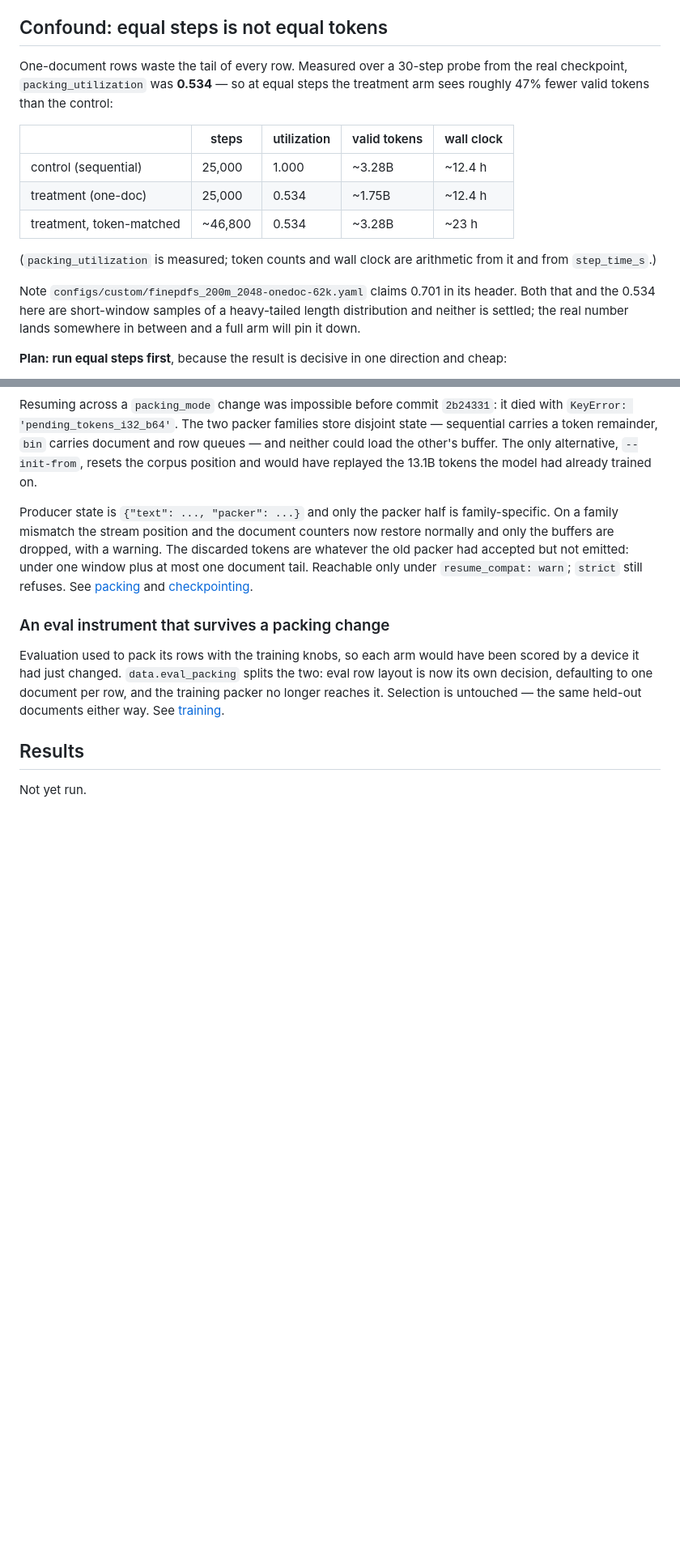
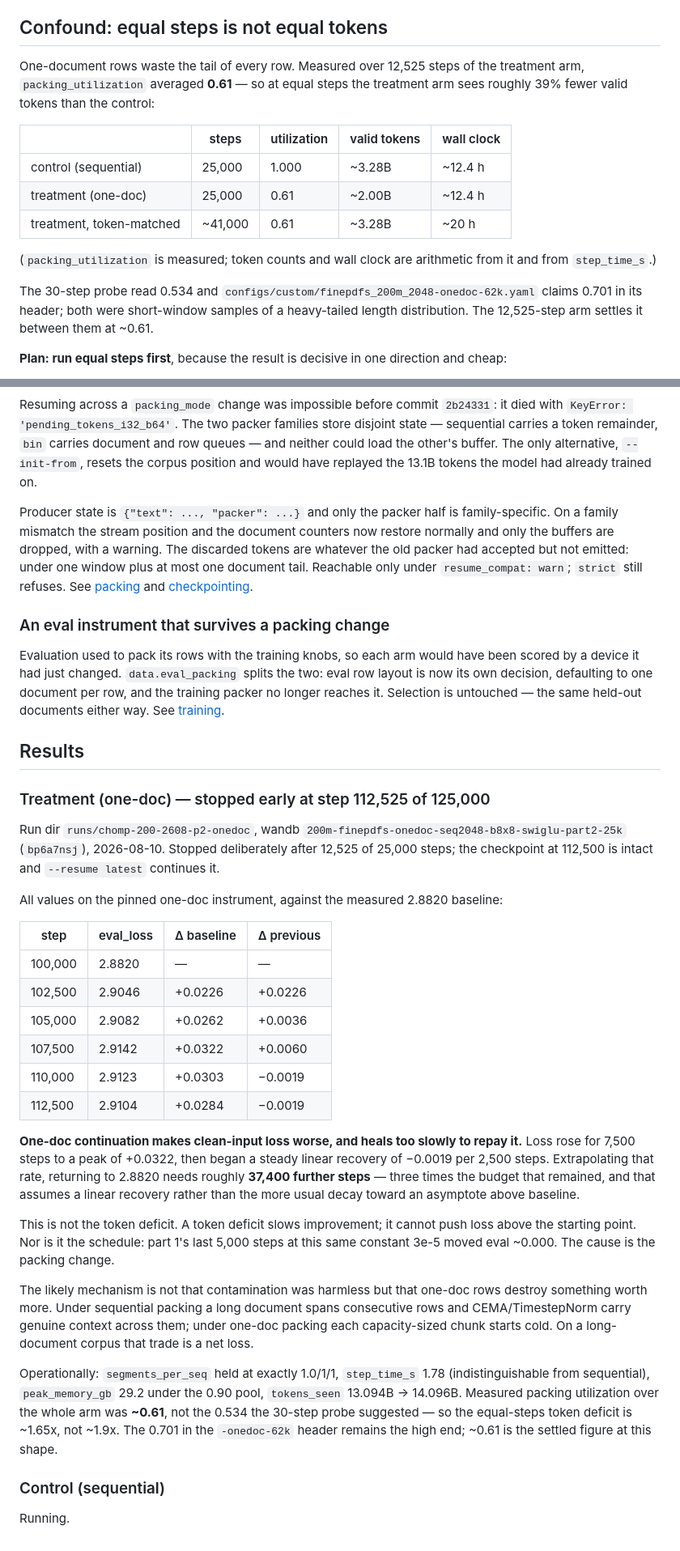
Before and after one commit to pszemraj/chomp, a Markdown page: docs/experiments/001-sequential-vs-onedoc-packing.md, 2 parts joined by grey strips. Shown at 81% size. Rendered like a GitHub page; blank space fills up the shorter version.

```diff
--- a/docs/experiments/001-sequential-vs-onedoc-packing.md
+++ b/docs/experiments/001-sequential-vs-onedoc-packing.md
@@ -157,23 +175,23 @@ is an accident, not this experiment.
 
 ## Confound: equal steps is not equal tokens
 
-One-document rows waste the tail of every row. Measured over a 30-step probe
-from the real checkpoint, `packing_utilization` was **0.534** — so at equal
-steps the treatment arm sees roughly 47% fewer valid tokens than the control:
+One-document rows waste the tail of every row. Measured over 12,525 steps of
+the treatment arm, `packing_utilization` averaged **0.61** — so at equal steps
+the treatment arm sees roughly 39% fewer valid tokens than the control:
 
 | | steps | utilization | valid tokens | wall clock |
 |---|---|---|---|---|
 | control (sequential) | 25,000 | 1.000 | ~3.28B | ~12.4 h |
-| treatment (one-doc) | 25,000 | 0.534 | ~1.75B | ~12.4 h |
-| treatment, token-matched | ~46,800 | 0.534 | ~3.28B | ~23 h |
+| treatment (one-doc) | 25,000 | 0.61 | ~2.00B | ~12.4 h |
+| treatment, token-matched | ~41,000 | 0.61 | ~3.28B | ~20 h |
 
 (`packing_utilization` is measured; token counts and wall clock are arithmetic
 from it and from `step_time_s`.)
 
-Note `configs/custom/finepdfs_200m_2048-onedoc-62k.yaml` claims 0.701 in its
-header. Both that and the 0.534 here are short-window samples of a heavy-tailed
-length distribution and neither is settled; the real number lands somewhere in
-between and a full arm will pin it down.
+The 30-step probe read 0.534 and
+`configs/custom/finepdfs_200m_2048-onedoc-62k.yaml` claims 0.701 in its header;
+both were short-window samples of a heavy-tailed length distribution. The
+12,525-step arm settles it between them at ~0.61.
 
 **Plan: run equal steps first**, because the result is decisive in one
 direction and cheap:
@@ -245,7 +266,54 @@ the same held-out documents either way. See
 
 ## Results
 
-Not yet run.
+### Treatment (one-doc) — stopped early at step 112,525 of 125,000
+
+Run dir `runs/chomp-200-2608-p2-onedoc`, wandb
+`200m-finepdfs-onedoc-seq2048-b8x8-swiglu-part2-25k` (`bp6a7nsj`), 2026-08-10.
+Stopped deliberately after 12,525 of 25,000 steps; the checkpoint at 112,500 is
+intact and `--resume latest` continues it.
+
+All values on the pinned one-doc instrument, against the measured 2.8820
+baseline:
+
+| step | eval_loss | Δ baseline | Δ previous |
+|---|---|---|---|
+| 100,000 | 2.8820 | — | — |
+| 102,500 | 2.9046 | +0.0226 | +0.0226 |
+| 105,000 | 2.9082 | +0.0262 | +0.0036 |
+| 107,500 | 2.9142 | +0.0322 | +0.0060 |
+| 110,000 | 2.9123 | +0.0303 | −0.0019 |
+| 112,500 | 2.9104 | +0.0284 | −0.0019 |
+
+**One-doc continuation makes clean-input loss worse, and heals too slowly to
+repay it.** Loss rose for 7,500 steps to a peak of +0.0322, then began a steady
+linear recovery of −0.0019 per 2,500 steps. Extrapolating that rate, returning
+to 2.8820 needs roughly **37,400 further steps** — three times the budget that
+remained, and that assumes a linear recovery rather than the more usual decay
+toward an asymptote above baseline.
+
+This is not the token deficit. A token deficit slows improvement; it cannot
+push loss above the starting point. Nor is it the schedule: part 1's last 5,000
+steps at this same constant 3e-5 moved eval ~0.000. The cause is the packing
+change.
+
+The likely mechanism is not that contamination was harmless but that one-doc
+rows destroy something worth more. Under sequential packing a long document
+spans consecutive rows and CEMA/TimestepNorm carry genuine context across them;
+under one-doc packing each capacity-sized chunk starts cold. On a long-document
+corpus that trade is a net loss.
+
+Operationally: `segments_per_seq` held at exactly 1.0/1/1, `step_time_s` 1.78
+(indistinguishable from sequential), `peak_memory_gb` 29.2 under the 0.90 pool,
+`tokens_seen` 13.094B → 14.096B. Measured packing utilization over the whole
+arm was **~0.61**, not the 0.534 the 30-step probe suggested — so the
+equal-steps token deficit is ~1.65x, not ~1.9x. The 0.701 in the
+`-onedoc-62k` header remains the high end; ~0.61 is the settled figure at this
+shape.
+
+### Control (sequential)
+
+Running.
 
 <!--
 When an arm finishes, record here: final eval_loss and the step it came from,
```
Also changed, not shown: other parts of docs/experiments/001-sequential-vs-onedoc-packing.md (+35 -14 lines).
